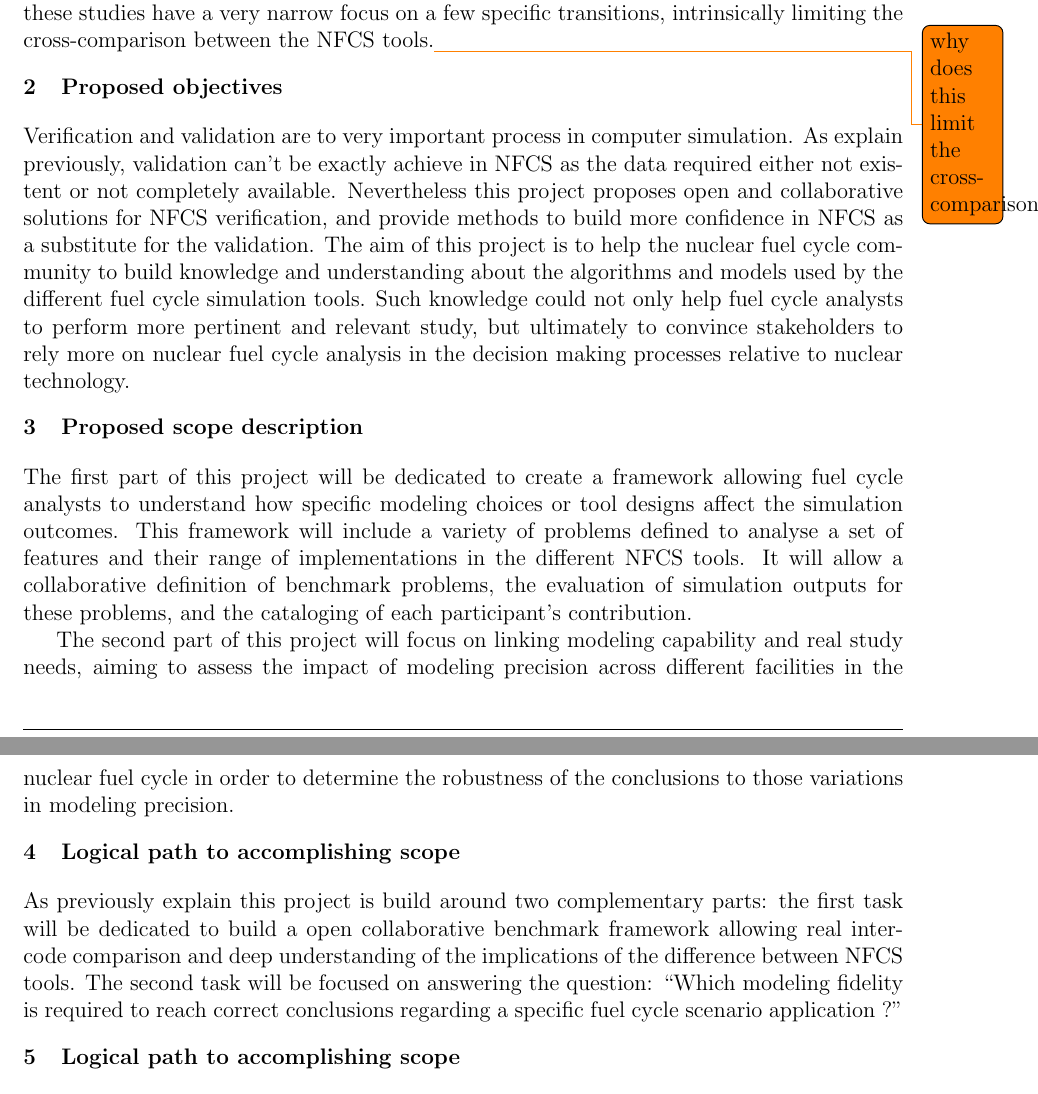
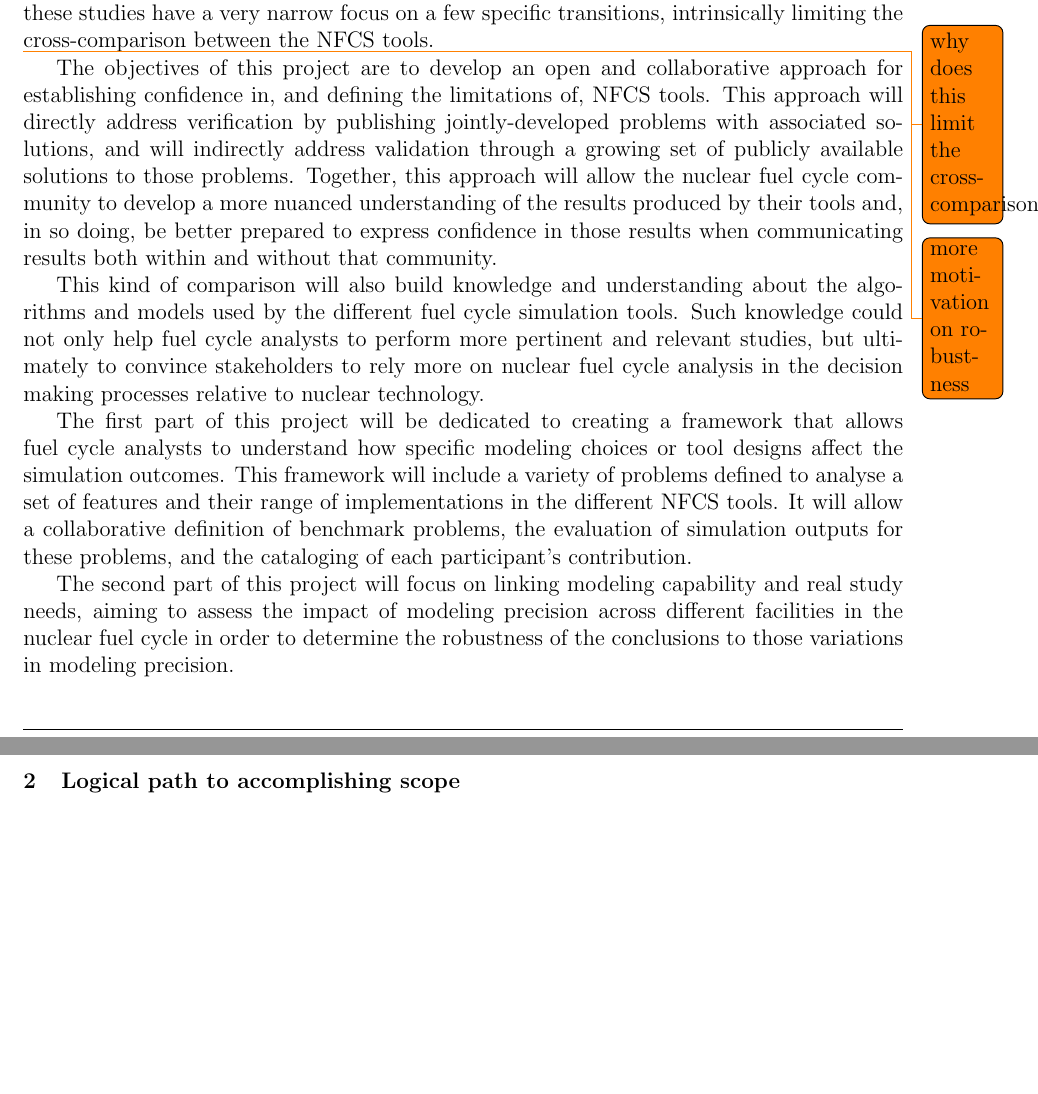
Before and after one commit to gonuke/NEUP, a LaTeX document (narrative.tex, which reads narrative_1_motivation.tex): two parts of pages 2 and 3 of 6, joined at a grey line, cut so that both start at the same text, the shorter picture padded with empty space. Compiled offline with pdfLaTeX.

Commit message:
some structural and editorial changes

```diff
--- a/narrative_1_motivation.tex
+++ b/narrative_1_motivation.tex
@@ -78,28 +78,31 @@ publicly available. Moreover these studies have a very narrow focus on a few
 specific transitions, intrinsically limiting the cross-comparison between the
 NFCS tools.\todo{why does this limit the cross-comparison?}
 
+\todo{more motivation on robustness}
 
-\section{Proposed objectives}
+%%\section{Proposed objectives}
 
-Verification and validation are to very important process in computer
-simulation. As explain previously, validation can't be exactly achieve in NFCS
-as the data required either not existent or not completely available.
-Nevertheless this project proposes open and collaborative solutions for NFCS
-verification, and provide methods to build more confidence in NFCS as a
-substitute for the validation.
-The aim of this project is to help the nuclear fuel cycle community to build
+The objectives of this project are to develop an open and collaborative
+approach for establishing confidence in, and defining the limitations of, NFCS
+tools.  This approach will directly address verification by publishing
+jointly-developed problems with associated solutions, and will indirectly
+address validation through a growing set of publicly available solutions to
+those problems.  Together, this approach will allow the nuclear fuel cycle
+community to develop a more nuanced understanding of the results produced by
+their tools and, in so doing, be better prepared to express confidence in
+those results when communicating results both within and without that
+community.
+
+This kind of comparison will also build
 knowledge and understanding about the algorithms and models used by the
 different fuel cycle simulation tools. Such knowledge could not only help fuel
-cycle analysts to perform more pertinent and relevant study, but ultimately to
+cycle analysts to perform more pertinent and relevant studies, but ultimately to
 convince stakeholders to rely more on nuclear fuel cycle analysis in the
 decision making processes relative to nuclear technology.
 
+%\section{Proposed scope description}
 
-
-\section{Proposed scope description}
-
-
-The first part of this project will be dedicated to create a framework allowing
+The first part of this project will be dedicated to creating a framework that allows
 fuel cycle analysts to understand how specific modeling choices or tool designs
 affect the simulation outcomes. This framework will include a variety of
 problems defined to analyse a set of features and their range of implementations
@@ -111,14 +114,3 @@ The second part of this project will focus on linking modeling capability and
 real study needs, aiming to assess the impact of modeling precision across
 different facilities in the nuclear fuel cycle in order to determine the
 robustness of the conclusions to those variations in modeling precision.
-
-
-
-\section{Logical path to accomplishing scope}
-
-As previously explain this project is build around two complementary parts: the
-first task will be dedicated to build a open collaborative benchmark framework
-allowing real inter-code comparison and deep understanding of the implications
-of the difference between NFCS tools. The second task will be focused on
-answering the question: ``Which modeling fidelity is required to reach correct
-conclusions regarding a specific fuel cycle scenario application ?''
```
Also changed, not shown: narrative_1_motivation.tex (2 more changed lines).
